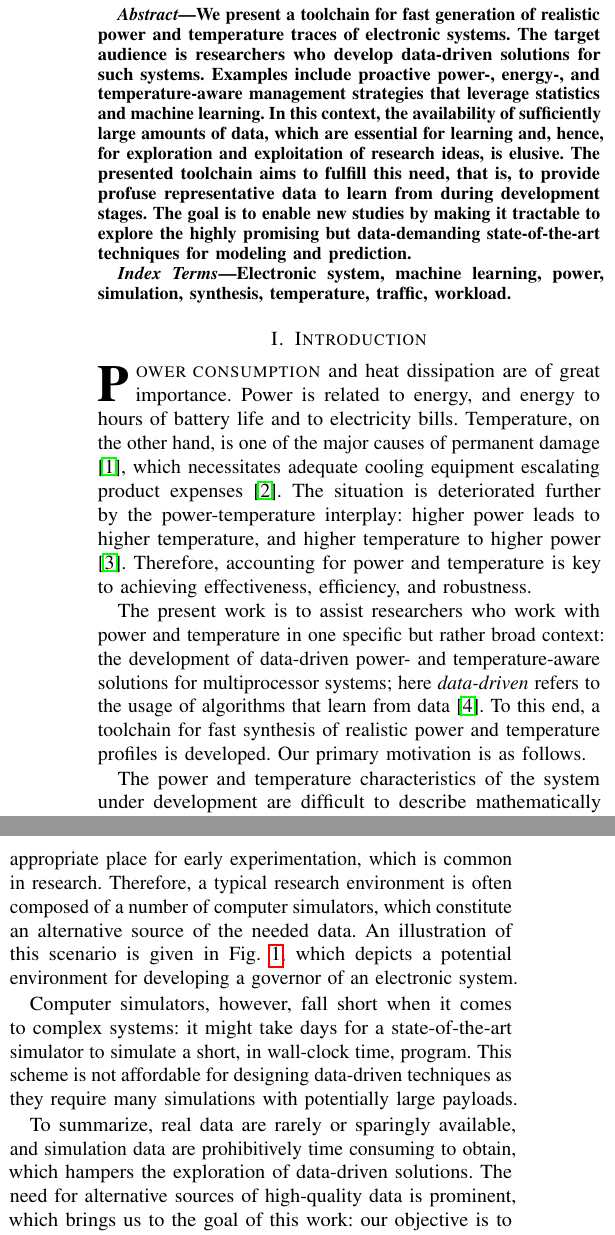
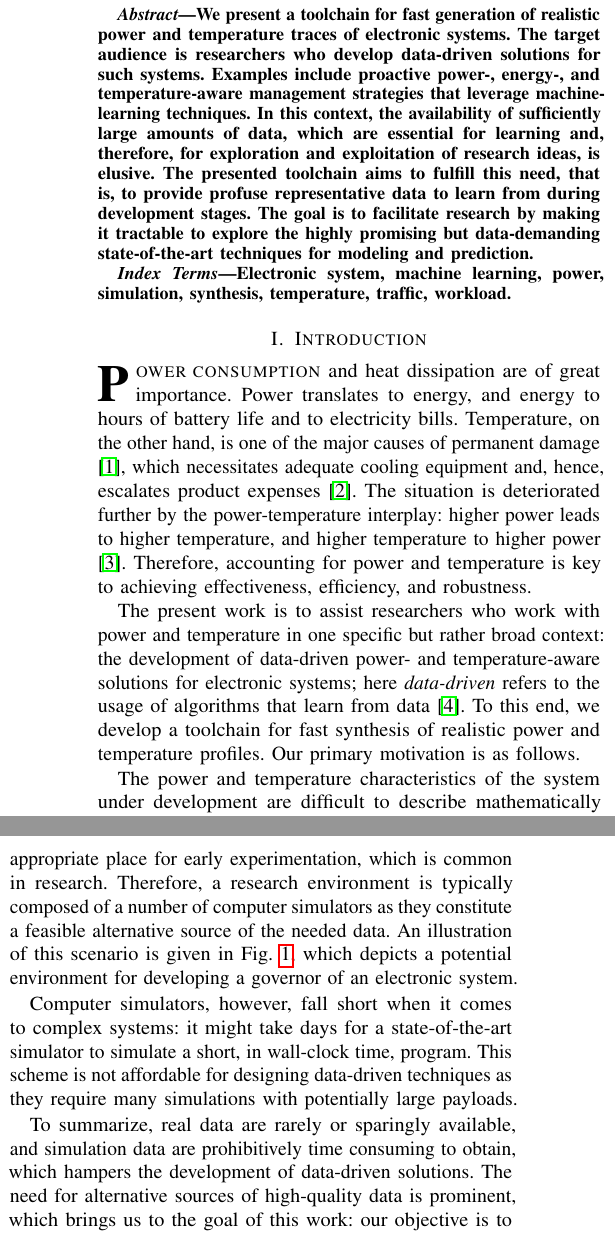
Before and after one commit to quantum-philosophy/FSPT, a LaTeX paper (paper.tex, which reads include/abstract.tex, include/introduction.tex): two parts of the columns of page 1 of 9, joined at a grey line, cut so that both start at the same text. Compiled offline with pdfLaTeX.

Commit message:
Revisit the abstract and introduction

```diff
--- a/include/abstract.tex
+++ b/include/abstract.tex
@@ -2,10 +2,10 @@ We present a toolchain for fast generation of realistic power and temperature
 traces of electronic systems. The target audience is researchers who develop
 data-driven solutions for such systems. Examples include proactive
 \mbox{power-,} \mbox{energy-,} and temperature-aware management strategies that
-leverage statistics and machine learning. In this context, the availability of
-sufficiently large amounts of data, which are essential for learning and, hence,
-for exploration and exploitation of research ideas, is elusive. The presented
-toolchain aims to fulfill this need, that is, to provide profuse representative
-data to learn from during development stages. The goal is to enable new studies
-by making it tractable to explore the highly promising but data-demanding
-state-of-the-art techniques for modeling and prediction.
+leverage machine-learning techniques. In this context, the availability of
+sufficiently large amounts of data, which are essential for learning and,
+therefore, for exploration and exploitation of research ideas, is elusive. The
+presented toolchain aims to fulfill this need, that is, to provide profuse
+representative data to learn from during development stages. The goal is to
+facilitate research by making it tractable to explore the highly promising but
+data-demanding state-of-the-art techniques for modeling and prediction.
--- a/include/introduction.tex
+++ b/include/introduction.tex
@@ -1,19 +1,20 @@
 \lettrine[findent=0.3em, nindent=0em]{\textbf{P}}{ower consumption} and heat
-dissipation are of great importance. Power is related to energy, and energy to
+dissipation are of great importance. Power translates to energy, and energy to
 hours of battery life and to electricity bills. Temperature, on the other hand,
 is one of the major causes of permanent damage \cite{jedec}, which necessitates
-adequate cooling equipment escalating product expenses \cite{chaudhry2015}. The
-situation is deteriorated further by the power-temperature interplay: higher
-power leads to higher temperature, and higher temperature to higher power
-\cite{liu2007}. Therefore, accounting for power and temperature is key to
-achieving effectiveness, efficiency, and robustness.
+adequate cooling equipment and, hence, escalates product expenses
+\cite{chaudhry2015}. The situation is deteriorated further by the
+power-temperature interplay: higher power leads to higher temperature, and
+higher temperature to higher power \cite{liu2007}. Therefore, accounting for
+power and temperature is key to achieving effectiveness, efficiency, and
+robustness.
 
 The present work is to assist researchers who work with power and temperature in
 one specific but rather broad context: the development of data-driven power- and
-temperature-aware solutions for multiprocessor systems; here \emph{data-driven}
+temperature-aware solutions for electronic systems; here \emph{data-driven}
 refers to the usage of algorithms that learn from data \cite{bishop2006}. To
-this end, a toolchain for fast synthesis of realistic power and temperature
-profiles is developed. Our primary motivation is as follows.
+this end, we develop a toolchain for fast synthesis of realistic power and
+temperature profiles. Our primary motivation is as follows.
 
 The power and temperature characteristics of the system under development are
 difficult to describe mathematically or algorithmically. Modern systems are
@@ -31,13 +32,13 @@ coskun2008}.
 Acting proactively requires forecasting the future by learning from the past,
 which is typically accomplished by virtue of machine learning \cite{bishop2006}.
 Regardless of the learning technique utilized, the technique needs data to learn
-from. Real data are rarely available in large enough quantities. For instance,
-the target platform might not be at one's disposal or might not be an
-appropriate place for early experimentation, which is common in research.
-Therefore, a typical research environment is often composed of a number of
-computer simulators, which constitute an alternative source of the needed data.
-An illustration of this scenario is given in \fref{development}, which depicts a
-potential environment for developing a governor of an electronic system.
+from. Real data are rarely available in large enough quantities. The target
+platform might not be at one's disposal or might not be an appropriate place for
+early experimentation, which is common in research. Therefore, a research
+environment is typically composed of a number of computer simulators as they
+constitute a feasible alternative source of the needed data. An illustration of
+this scenario is given in \fref{development}, which depicts a potential
+environment for developing a governor of an electronic system.
 
 Computer simulators, however, fall short when it comes to complex systems: it
 might take days for a state-of-the-art simulator to simulate a short, in
@@ -46,13 +47,13 @@ data-driven techniques as they require many simulations with potentially large
 payloads.
 
 To summarize, real data are rarely or sparingly available, and simulation data
-are prohibitively time consuming to obtain, which hampers the exploration of
+are prohibitively time consuming to obtain, which hampers the development of
 data-driven solutions. The need for alternative sources of high-quality data is
 prominent, which brings us to the goal of this work: our objective is to provide
 such a source for the case of power and temperature.
 
-It is well understood that the solution being developed will eventually have to
-face real data, and, therefore, it should be tested and, if needed, calibrated
+It is well understood that the solution being developed will eventually face
+real data, and, therefore, it should be tested and, if it is needed, calibrated
 in a stage environment prior to deploying the solution to a production
 environment. The synthetic data that we generate can substantially speed up this
 process due to the flexibility and fast feedback that they provided. In
```
